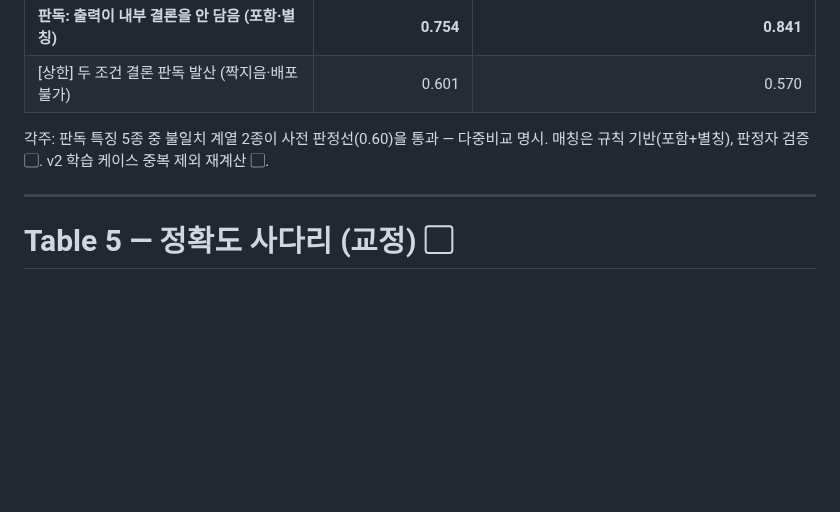
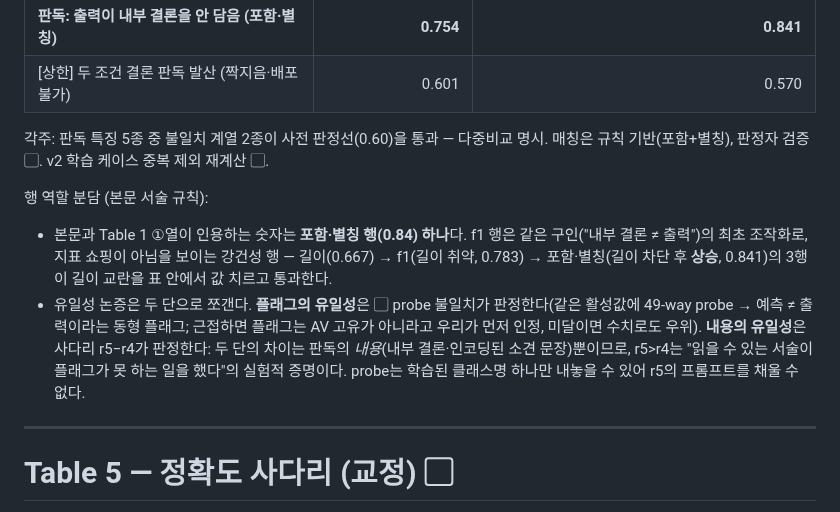
Before and after one commit to 0914eagle/medical_nla, a Markdown page: docs/paper_tables_final_2026-08-23.md, the part around the change. Rendered like a GitHub page; blank space fills up the shorter version.

Commit message:
Split the uniqueness claim: the probe decides the flag, r5-r4 decides the content
The f1 row's job is stated in the table itself: first operationalization,
kept against metric shopping, with the length-confound arc (0.667 -> 0.783
-> 0.841) resolved across three rows.

Co-Authored-By: Claude Fable 5 <noreply@anthropic.com>
Claude-Session: https://claude.ai/code/session_01KETxpqoHJG6Ghu68pdr4QC

```diff
--- a/docs/paper_tables_final_2026-08-23.md
+++ b/docs/paper_tables_final_2026-08-23.md
@@ -203,6 +203,19 @@ AUROC (진단 내):
 명시. 매칭은 규칙 기반(포함+별칭), 판정자 검증 ▢. v2 학습 케이스 중복 제외
 재계산 ▢.
 
+행 역할 분담 (본문 서술 규칙):
+- 본문과 Table 1 ①열이 인용하는 숫자는 **포함·별칭 행(0.84) 하나**다. f1 행은
+  같은 구인("내부 결론 ≠ 출력")의 최초 조작화로, 지표 쇼핑이 아님을 보이는
+  강건성 행 — 길이(0.667) → f1(길이 취약, 0.783) → 포함·별칭(길이 차단 후
+  **상승**, 0.841)의 3행이 길이 교란을 표 안에서 값 치르고 통과한다.
+- 유일성 논증은 두 단으로 쪼갠다. **플래그의 유일성**은 ▢ probe 불일치가
+  판정한다(같은 활성값에 49-way probe → 예측 ≠ 출력이라는 동형 플래그;
+  근접하면 플래그는 AV 고유가 아니라고 우리가 먼저 인정, 미달이면 수치로도
+  우위). **내용의 유일성**은 사다리 r5−r4가 판정한다: 두 단의 차이는 판독의
+  *내용*(내부 결론·인코딩된 소견 문장)뿐이므로, r5>r4는 "읽을 수 있는 서술이
+  플래그가 못 하는 일을 했다"의 실험적 증명이다. probe는 학습된 클래스명
+  하나만 내놓을 수 있어 r5의 프롬프트를 채울 수 없다.
+
 ---
 
 # Table 5 — 정확도 사다리 (교정) ▢
```
